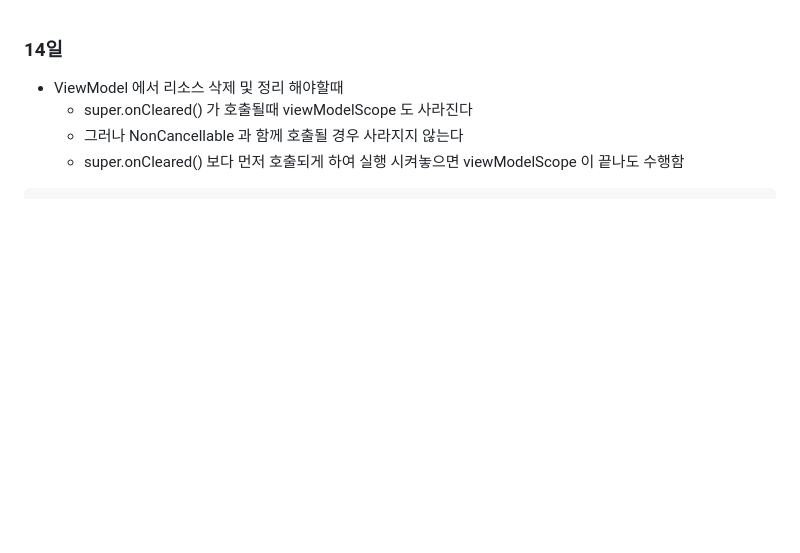
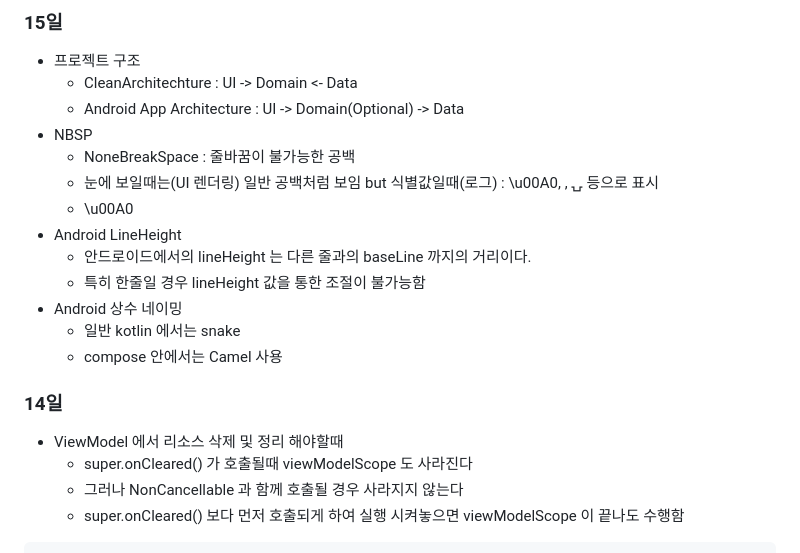
Before and after one commit to shim506/shim506.github.io, a Markdown page: 25_1/README.md, the part around the change. Drawn GitHub-style; blank space fills up the shorter version.

Commit message:
프로젝트 구조와 여타

```diff
--- a/25_1/README.md
+++ b/25_1/README.md
@@ -1,3 +1,20 @@
+### 15일
+- 프로젝트 구조
+    - CleanArchitechture : UI -> Domain <- Data
+    - Android App Architecture : UI -> Domain(Optional) -> Data
+- NBSP
+    - NoneBreakSpace : 줄바꿈이 불가능한 공백
+    - 눈에 보일때는(UI 렌더링) 일반 공백처럼 보임 but 식별값일때(로그) : \u00A0, <NBSP>, ⍽ 등으로 표시
+    - \u00A0
+- Android LineHeight
+    - 안드로이드에서의 lineHeight 는 다른 줄과의 baseLine 까지의 거리이다.
+    - 특히 한줄일 경우 lineHeight 값을 통한 조절이 불가능함
+- Android 상수 네이밍
+    - 일반 kotlin 에서는 snake
+    - compose 안에서는 Camel 사용
+
+
+
 ### 14일
 - ViewModel 에서 리소스 삭제 및 정리 해야할때
     - super.onCleared() 가 호출될때 viewModelScope 도 사라진다
```
